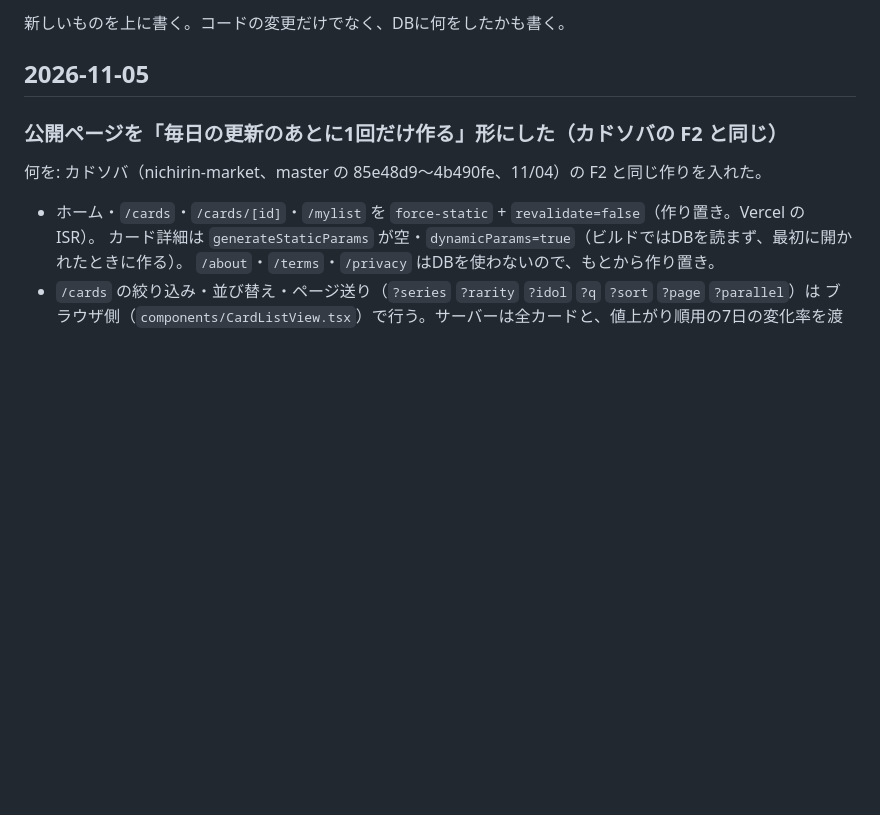
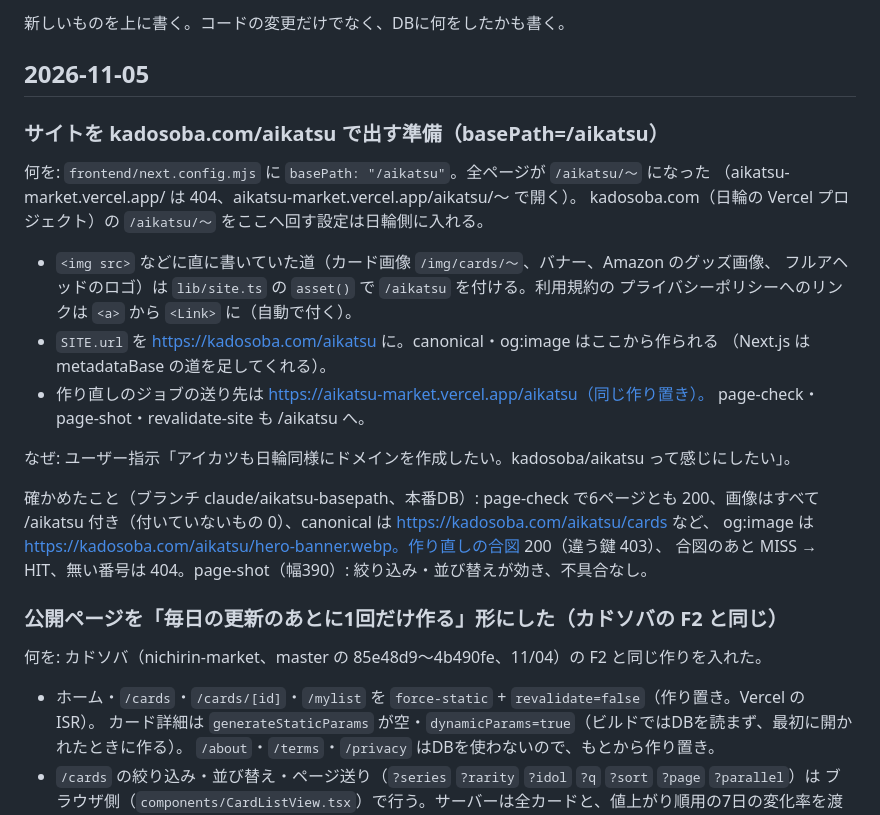
Before and after one commit to jhori1001/aikatsu-market, a Markdown page: docs/changelog.md, the part around the change. Drawn GitHub-style; blank space fills up the shorter version.

Commit message:
docs: basePath=/aikatsu を changelog に記録
Co-Authored-By: Claude Opus 5.5 <noreply@anthropic.com>
Claude-Session: https://claude.ai/code/session_01RCBVAmZLHPrN76hqp8LRHN

```diff
--- a/docs/changelog.md
+++ b/docs/changelog.md
@@ -3,6 +3,26 @@
 新しいものを上に書く。コードの変更だけでなく、DBに何をしたかも書く。
 
 ## 2026-11-05
+
+### サイトを kadosoba.com/aikatsu で出す準備（basePath=/aikatsu）
+
+何を: `frontend/next.config.mjs` に `basePath: "/aikatsu"`。全ページが `/aikatsu/〜` になった
+（aikatsu-market.vercel.app/ は 404、aikatsu-market.vercel.app/aikatsu/〜 で開く）。
+kadosoba.com（日輪の Vercel プロジェクト）の `/aikatsu/〜` をここへ回す設定は日輪側に入れる。
+- `<img src>` などに直に書いていた道（カード画像 `/img/cards/〜`、バナー、Amazon のグッズ画像、
+  フルアヘッドのロゴ）は `lib/site.ts` の `asset()` で `/aikatsu` を付ける。利用規約の
+  プライバシーポリシーへのリンクは `<a>` から `<Link>` に（自動で付く）。
+- `SITE.url` を https://kadosoba.com/aikatsu に。canonical・og:image はここから作られる
+  （Next.js は metadataBase の道を足してくれる）。
+- 作り直しのジョブの送り先は https://aikatsu-market.vercel.app/aikatsu（同じ作り置き）。
+  page-check・page-shot・revalidate-site も /aikatsu へ。
+
+なぜ: ユーザー指示「アイカツも日輪同様にドメインを作成したい。kadosoba/aikatsu って感じにしたい」。
+
+確かめたこと（ブランチ claude/aikatsu-basepath、本番DB）: page-check で6ページとも 200、画像はすべて
+/aikatsu 付き（付いていないもの 0）、canonical は https://kadosoba.com/aikatsu/cards など、
+og:image は https://kadosoba.com/aikatsu/hero-banner.webp。作り直しの合図 200（違う鍵 403）、
+合図のあと MISS → HIT、無い番号は 404。page-shot（幅390）: 絞り込み・並び替えが効き、不具合なし。
 
 ### 公開ページを「毎日の更新のあとに1回だけ作る」形にした（カドソバの F2 と同じ）
 
```
